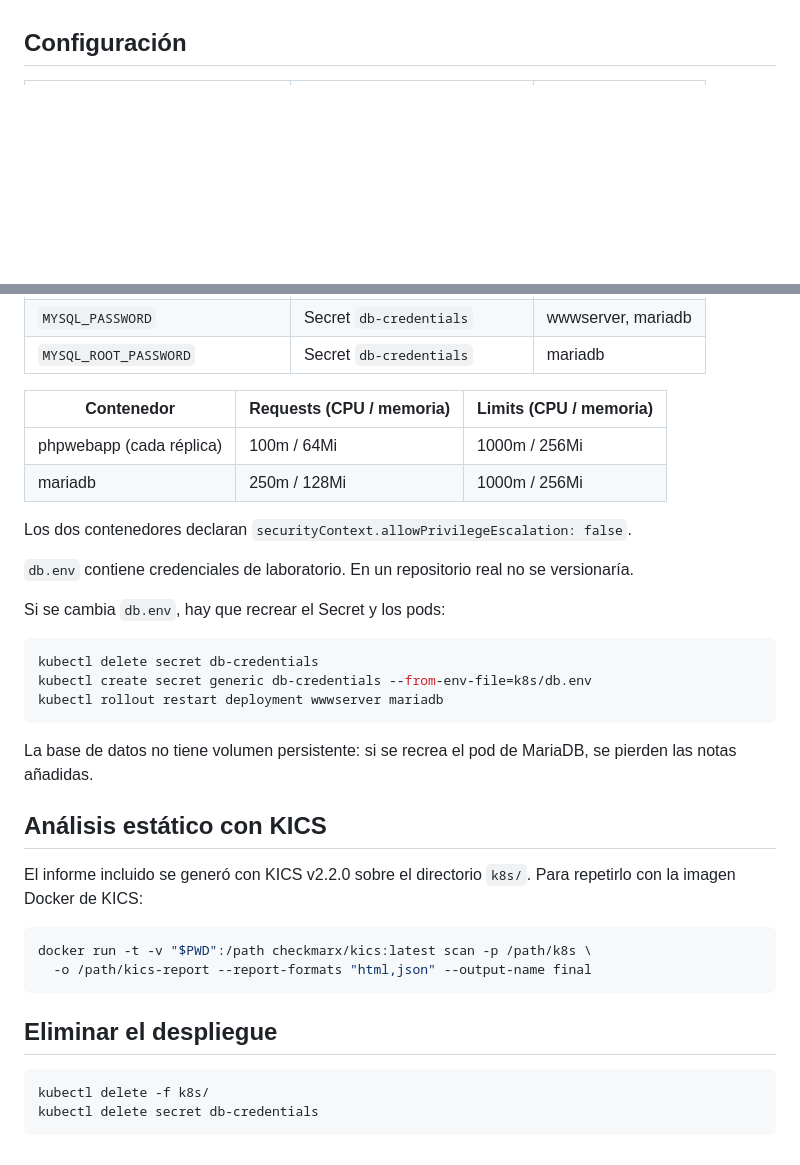
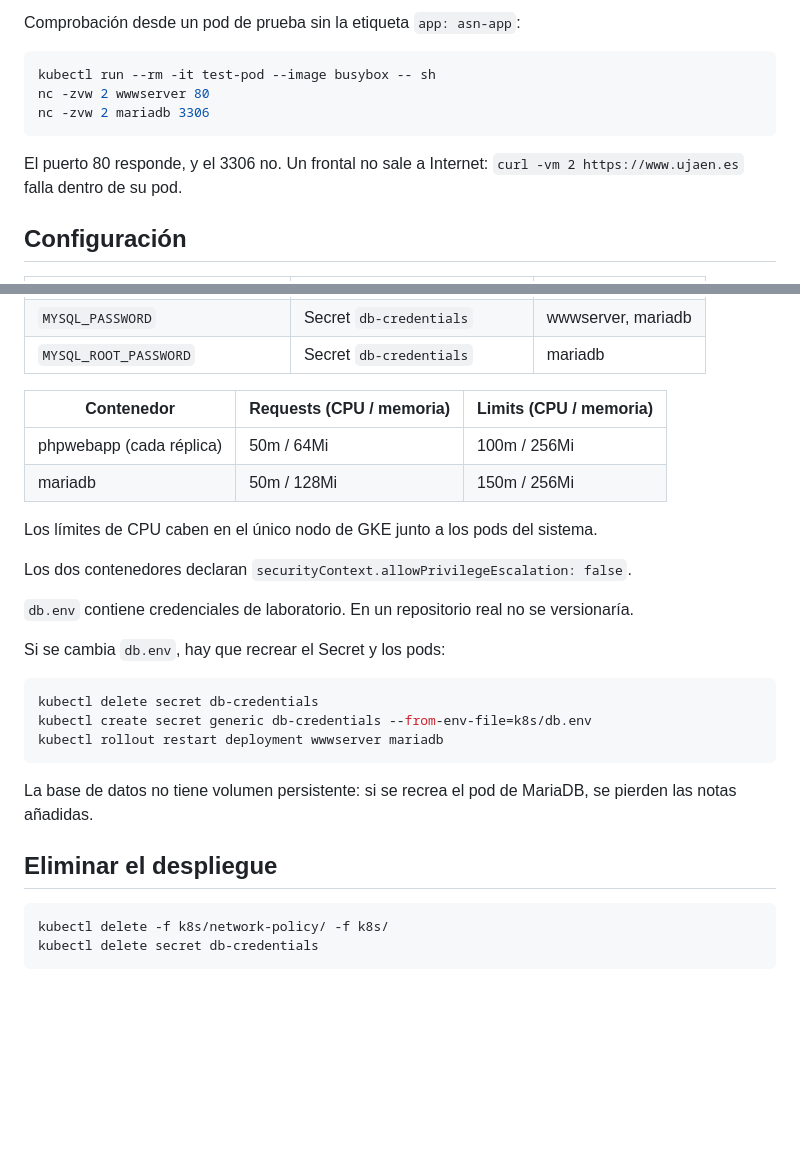
Before and after one commit to jfdg01/actividades-asn, a Markdown page: 4.2/phpwebappv2/README.md, 2 parts joined by grey strips. GitHub-like rendering; blank space fills up the shorter version.

````diff
--- a/4.2/phpwebappv2/README.md
+++ b/4.2/phpwebappv2/README.md
@@ -49,3 +64,12 @@ El Secret debe existir antes que los pods que lo usan. `kubectl apply -f k8s/` s
+Comprobación desde un pod de prueba sin la etiqueta `app: asn-app`:
+
+```bash
+kubectl run --rm -it test-pod --image busybox -- sh
+nc -zvw 2 wwwserver 80
+nc -zvw 2 mariadb 3306
+```
+
+El puerto 80 responde, y el 3306 no. Un frontal no sale a Internet: `curl -vm 2 https://www.ujaen.es` falla dentro de su pod.
 
 ## Configuración
 
@@ -59,8 +83,10 @@ El Secret debe existir antes que los pods que lo usan. `kubectl apply -f k8s/` s
 
 | Contenedor | Requests (CPU / memoria) | Limits (CPU / memoria) |
 | --- | --- | --- |
-| phpwebapp (cada réplica) | 100m / 64Mi | 1000m / 256Mi |
-| mariadb | 250m / 128Mi | 1000m / 256Mi |
+| phpwebapp (cada réplica) | 50m / 64Mi | 100m / 256Mi |
+| mariadb | 50m / 128Mi | 150m / 256Mi |
+
+Los límites de CPU caben en el único nodo de GKE junto a los pods del sistema.
 
 Los dos contenedores declaran `securityContext.allowPrivilegeEscalation: false`.
 
@@ -76,18 +102,9 @@ kubectl rollout restart deployment wwwserver mariadb
 
 La base de datos no tiene volumen persistente: si se recrea el pod de MariaDB, se pierden las notas añadidas.
 
-## Análisis estático con KICS
-
-El informe incluido se generó con KICS v2.2.0 sobre el directorio `k8s/`. Para repetirlo con la imagen Docker de KICS:
-
-```bash
-docker run -t -v "$PWD":/path checkmarx/kics:latest scan -p /path/k8s \
-  -o /path/kics-report --report-formats "html,json" --output-name final
-```
-
 ## Eliminar el despliegue
 
 ```bash
-kubectl delete -f k8s/
+kubectl delete -f k8s/network-policy/ -f k8s/
 kubectl delete secret db-credentials
 ```
````
Also changed, not shown: other parts of 4.2/phpwebappv2/README.md (+31 -16 lines).
